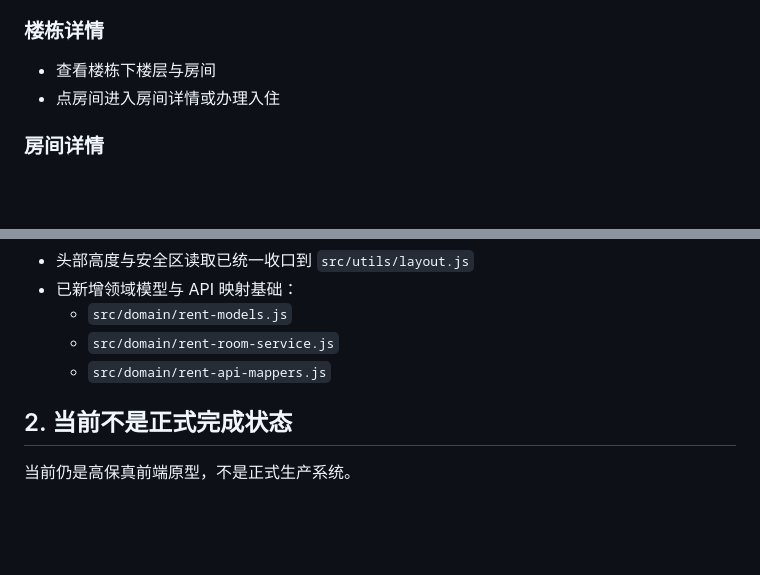
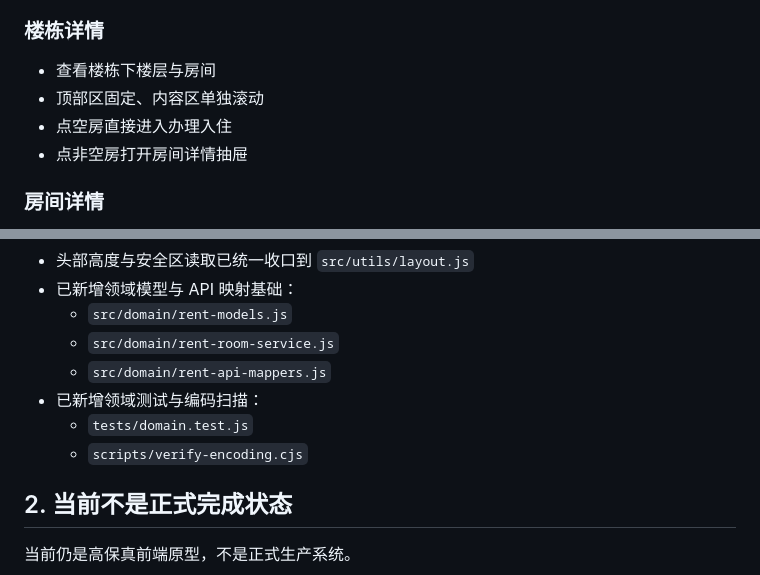
Before and after one commit to UncleAntonio67/IRent, a Markdown page: docs/IMPLEMENTATION_STATUS.md, 2 parts joined by grey strips. Drawn GitHub-style; blank space fills up the shorter version.

```diff
--- a/docs/IMPLEMENTATION_STATUS.md
+++ b/docs/IMPLEMENTATION_STATUS.md
@@ -20,7 +20,9 @@
 ### 楼栋详情
 
 - 查看楼栋下楼层与房间
-- 点房间进入房间详情或办理入住
+- 顶部区固定、内容区单独滚动
+- 点空房直接进入办理入住
+- 点非空房打开房间详情抽屉
 
 ### 房间详情
 
@@ -76,6 +93,9 @@
   - `src/domain/rent-models.js`
   - `src/domain/rent-room-service.js`
   - `src/domain/rent-api-mappers.js`
+- 已新增领域测试与编码扫描：
+  - `tests/domain.test.js`
+  - `scripts/verify-encoding.cjs`
 
 ## 2. 当前不是正式完成状态
 
```
Also changed, not shown: other parts of docs/IMPLEMENTATION_STATUS.md (+24 -8 lines), docs/PROJECT_HISTORY.md (+20 -4 lines), docs/TECH_ARCHITECTURE.md (+184 -126 lines).
